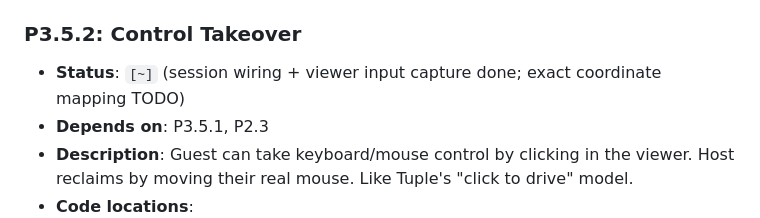
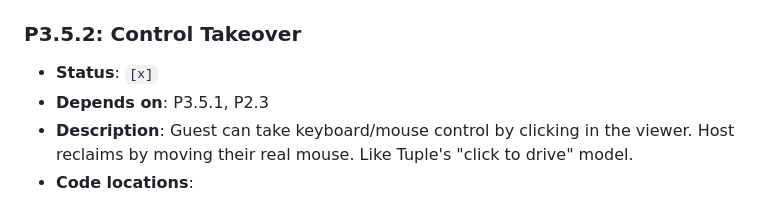
Before and after one commit to Bilaltariq98/pairwire, a Markdown page: PLAN.md, the part around one of its changes. GitHub-like rendering.

```diff
--- a/PLAN.md
+++ b/PLAN.md
@@ -604,7 +604,7 @@
   - `just all` passes
 
 ### P3.5.2: Control Takeover
-- **Status**: `[~]` (session wiring + viewer input capture done; exact coordinate mapping TODO)
+- **Status**: `[x]`
 - **Depends on**: P3.5.1, P2.3
 - **Description**: Guest can take keyboard/mouse control by clicking in the viewer. Host reclaims by moving their real mouse. Like Tuple's "click to drive" model.
 - **Code locations**:
```
Also changed, not shown: other parts of PLAN.md (+2 -2 lines).
